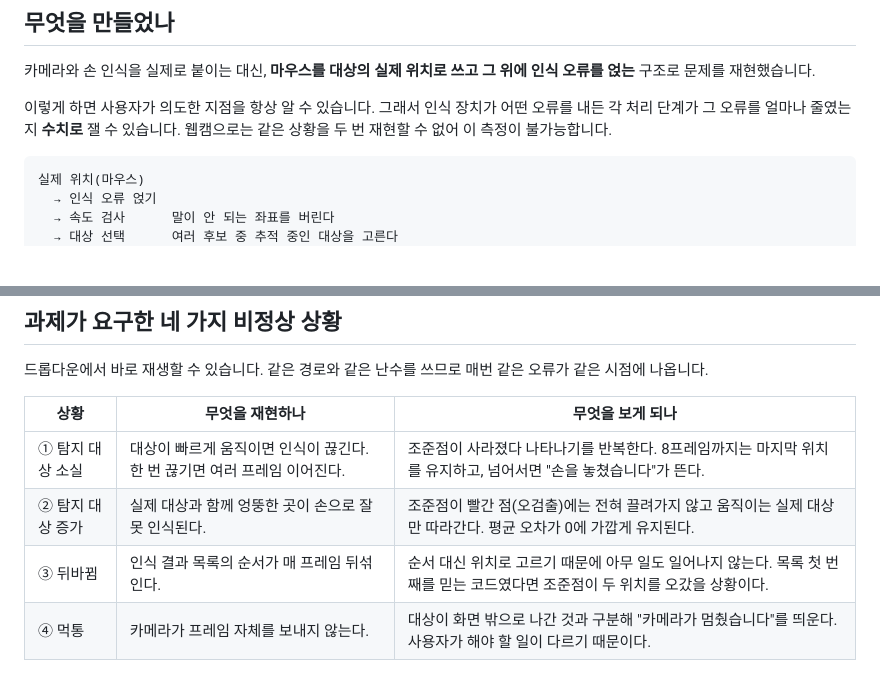
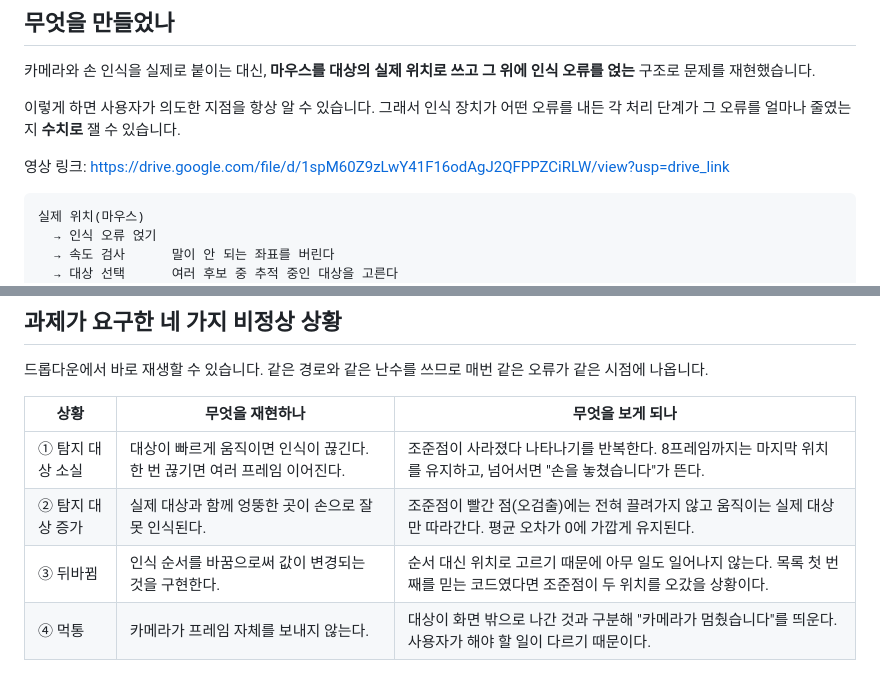
Before and after one commit to cinderbird/soulx, a Markdown page: README.md, 2 parts joined by grey strips. Rendered like a GitHub page; blank space fills up the shorter version.

Commit message:
Update README with video link and clarification
Added a video link for reference and clarified the description of the recognition order change.

````diff
--- a/README.md
+++ b/README.md
@@ -11,7 +11,10 @@
 
 이렇게 하면 사용자가 의도한 지점을 항상 알 수 있습니다. 그래서 인식 장치가
 어떤 오류를 내든 각 처리 단계가 그 오류를 얼마나 줄였는지 **수치로** 잴 수
-있습니다. 웹캠으로는 같은 상황을 두 번 재현할 수 없어 이 측정이 불가능합니다.
+있습니다.
+
+영상 링크: https://drive.google.com/file/d/1spM60Z9zLwY41F16odAgJ2QFPPZCiRLW/view?usp=drive_link
+
 
 ```
 실제 위치(마우스)
@@ -51,7 +54,7 @@ npm run build
 |---|---|---|
 | ① 탐지 대상 소실 | 대상이 빠르게 움직이면 인식이 끊긴다. 한 번 끊기면 여러 프레임 이어진다. | 조준점이 사라졌다 나타나기를 반복한다. 8프레임까지는 마지막 위치를 유지하고, 넘어서면 "손을 놓쳤습니다"가 뜬다. |
 | ② 탐지 대상 증가 | 실제 대상과 함께 엉뚱한 곳이 손으로 잘못 인식된다. | 조준점이 빨간 점(오검출)에는 전혀 끌려가지 않고 움직이는 실제 대상만 따라간다. 평균 오차가 0에 가깝게 유지된다. |
-| ③ 뒤바뀜 | 인식 결과 목록의 순서가 매 프레임 뒤섞인다. | 순서 대신 위치로 고르기 때문에 아무 일도 일어나지 않는다. 목록 첫 번째를 믿는 코드였다면 조준점이 두 위치를 오갔을 상황이다. |
+| ③ 뒤바뀜 | 인식 순서를 바꿈으로써 값이 변경되는 것을 구현한다. | 순서 대신 위치로 고르기 때문에 아무 일도 일어나지 않는다. 목록 첫 번째를 믿는 코드였다면 조준점이 두 위치를 오갔을 상황이다. |
 | ④ 먹통 | 카메라가 프레임 자체를 보내지 않는다. | 대상이 화면 밖으로 나간 것과 구분해 "카메라가 멈췄습니다"를 띄운다. 사용자가 해야 할 일이 다르기 때문이다. |
 
 ## 주요 판단
````
